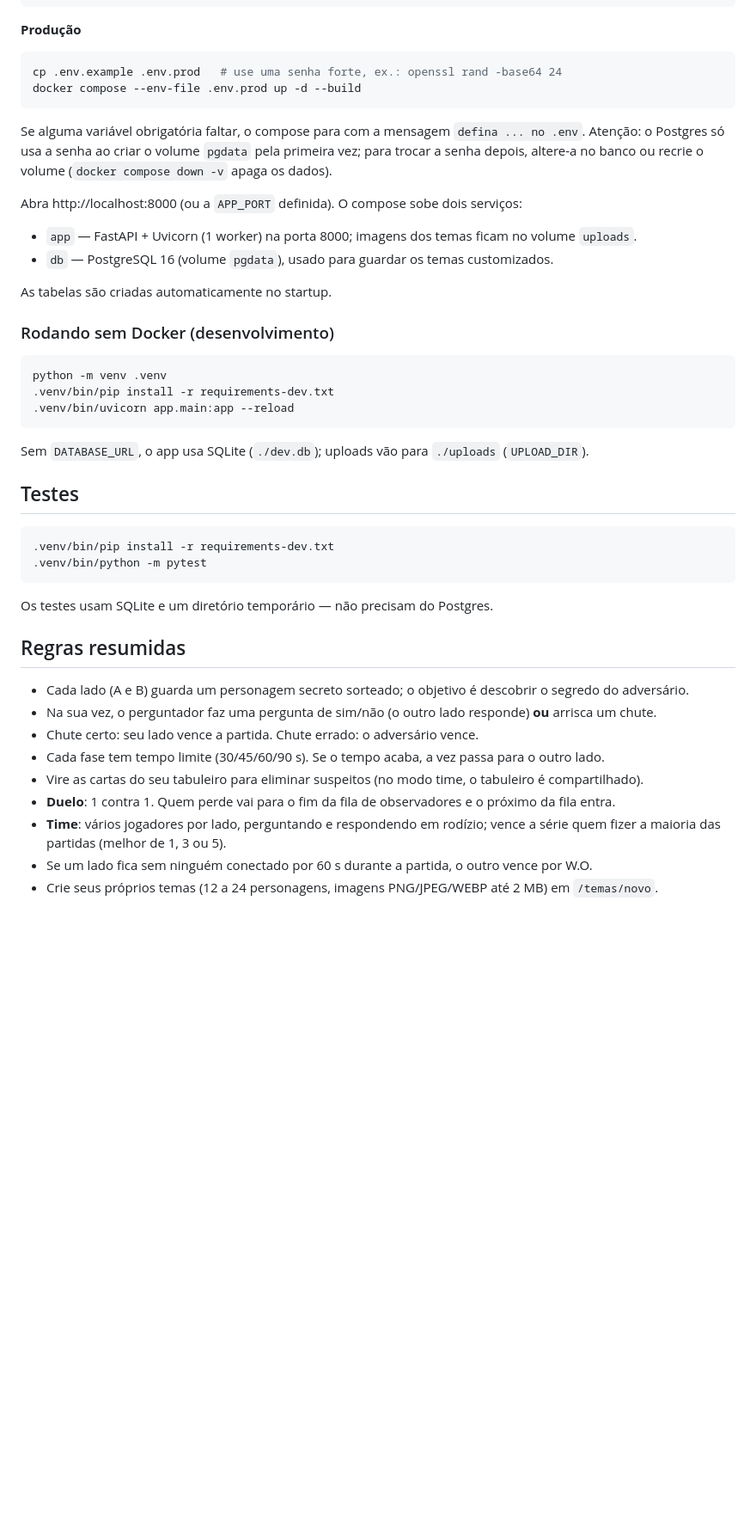
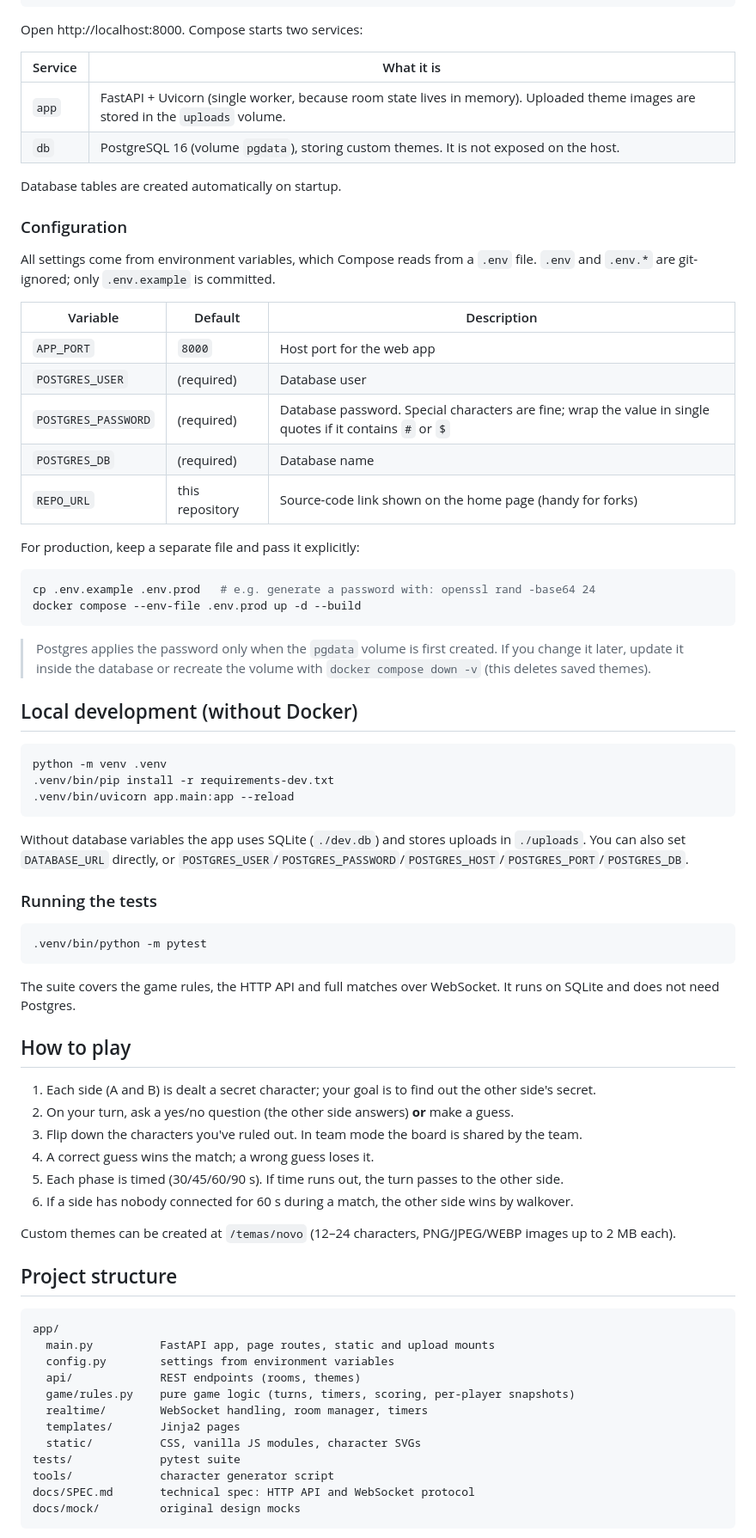
Before and after one commit to Igorcfig/guesswho, a Markdown page: README.md, the part around one of its changes. Shown at 86% size. Drawn GitHub-style; blank space fills up the shorter version.

````diff
--- a/README.md
+++ b/README.md
@@ -17,25 +35,39 @@ cp .env.example .env        # ajuste a senha se quiser
 docker compose up --build
 ```
 
-**Produção**
+Open http://localhost:8000. Compose starts two services:
+
+| Service | What it is |
+|---|---|
+| `app` | FastAPI + Uvicorn (single worker, because room state lives in memory). Uploaded theme images are stored in the `uploads` volume. |
+| `db` | PostgreSQL 16 (volume `pgdata`), storing custom themes. It is not exposed on the host. |
+
+Database tables are created automatically on startup.
+
+### Configuration
+
+All settings come from environment variables, which Compose reads from a `.env` file. `.env` and
+`.env.*` are git-ignored; only `.env.example` is committed.
+
+| Variable | Default | Description |
+|---|---|---|
+| `APP_PORT` | `8000` | Host port for the web app |
+| `POSTGRES_USER` | (required) | Database user |
+| `POSTGRES_PASSWORD` | (required) | Database password. Special characters are fine; wrap the value in single quotes if it contains `#` or `$` |
+| `POSTGRES_DB` | (required) | Database name |
+| `REPO_URL` | this repository | Source-code link shown on the home page (handy for forks) |
+
+For production, keep a separate file and pass it explicitly:
 
 ```bash
-cp .env.example .env.prod   # use uma senha forte, ex.: openssl rand -base64 24
+cp .env.example .env.prod   # e.g. generate a password with: openssl rand -base64 24
 docker compose --env-file .env.prod up -d --build
 ```
 
-Se alguma variável obrigatória faltar, o compose para com a mensagem `defina ... no .env`.
-Atenção: o Postgres só usa a senha ao criar o volume `pgdata` pela primeira vez; para trocar
-a senha depois, altere-a no banco ou recrie o volume (`docker compose down -v` apaga os dados).
+> Postgres applies the password only when the `pgdata` volume is first created. If you change it later,
+> update it inside the database or recreate the volume with `docker compose down -v` (this deletes saved themes).
 
-Abra http://localhost:8000 (ou a `APP_PORT` definida). O compose sobe dois serviços:
-
-- `app` — FastAPI + Uvicorn (1 worker) na porta 8000; imagens dos temas ficam no volume `uploads`.
-- `db` — PostgreSQL 16 (volume `pgdata`), usado para guardar os temas customizados.
-
-As tabelas são criadas automaticamente no startup.
-
-### Rodando sem Docker (desenvolvimento)
+## Local development (without Docker)
 
 ```bash
 python -m venv .venv
@@ -43,26 +75,42 @@ python -m venv .venv
 .venv/bin/uvicorn app.main:app --reload
 ```
 
-Sem `DATABASE_URL`, o app usa SQLite (`./dev.db`); uploads vão para `./uploads` (`UPLOAD_DIR`).
+Without database variables the app uses SQLite (`./dev.db`) and stores uploads in `./uploads`.
+You can also set `DATABASE_URL` directly, or `POSTGRES_USER`/`POSTGRES_PASSWORD`/`POSTGRES_HOST`/`POSTGRES_PORT`/`POSTGRES_DB`.
 
-## Testes
+### Running the tests
 
 ```bash
-.venv/bin/pip install -r requirements-dev.txt
 .venv/bin/python -m pytest
 ```
 
-Os testes usam SQLite e um diretório temporário — não precisam do Postgres.
+The suite covers the game rules, the HTTP API and full matches over WebSocket. It runs on SQLite and does not need Postgres.
 
-## Regras resumidas
+## How to play
 
-- Cada lado (A e B) guarda um personagem secreto sorteado; o objetivo é descobrir o segredo do adversário.
-- Na sua vez, o perguntador faz uma pergunta de sim/não (o outro lado responde) **ou** arrisca um chute.
-- Chute certo: seu lado vence a partida. Chute errado: o adversário vence.
-- Cada fase tem tempo limite (30/45/60/90 s). Se o tempo acaba, a vez passa para o outro lado.
-- Vire as cartas do seu tabuleiro para eliminar suspeitos (no modo time, o tabuleiro é compartilhado).
-- **Duelo**: 1 contra 1. Quem perde vai para o fim da fila de observadores e o próximo da fila entra.
-- **Time**: vários jogadores por lado, perguntando e respondendo em rodízio; vence a série quem fizer
-  a maioria das partidas (melhor de 1, 3 ou 5).
-- Se um lado fica sem ninguém conectado por 60 s durante a partida, o outro vence por W.O.
-- Crie seus próprios temas (12 a 24 personagens, imagens PNG/JPEG/WEBP até 2 MB) em `/temas/novo`.
+1. Each side (A and B) is dealt a secret character; your goal is to find out the other side's secret.
+2. On your turn, ask a yes/no question (the other side answers) **or** make a guess.
+3. Flip down the characters you've ruled out. In team mode the board is shared by the team.
+4. A correct guess wins the match; a wrong guess loses it.
+5. Each phase is timed (30/45/60/90 s). If time runs out, the turn passes to the other side.
+6. If a side has nobody connected for 60 s during a match, the other side wins by walkover.
+
+Custom themes can be created at `/temas/novo` (12–24 characters, PNG/JPEG/WEBP images up to 2 MB each).
+
+## Project structure
+
+```
+app/
+  main.py          FastAPI app, page routes, static and upload mounts
+  config.py        settings from environment variables
+  api/             REST endpoints (rooms, themes)
+  game/rules.py    pure game logic (turns, timers, scoring, per-player snapshots)
+  realtime/        WebSocket handling, room manager, timers
+  templates/       Jinja2 pages
+  static/          CSS, vanilla JS modules, character SVGs
+tests/             pytest suite
+tools/             character generator script
+docs/SPEC.md       technical spec: HTTP API and WebSocket protocol
+docs/mock/         original design mocks
+```
+
````
Also changed, not shown: other parts of README.md (+42 -8 lines), docs/screenshots/game.png (added), docs/screenshots/lobby.png (added), docs/screenshots/spectator.png (added), 6 other files.
